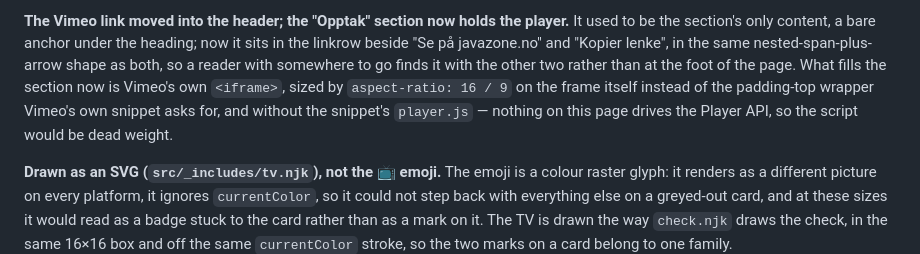
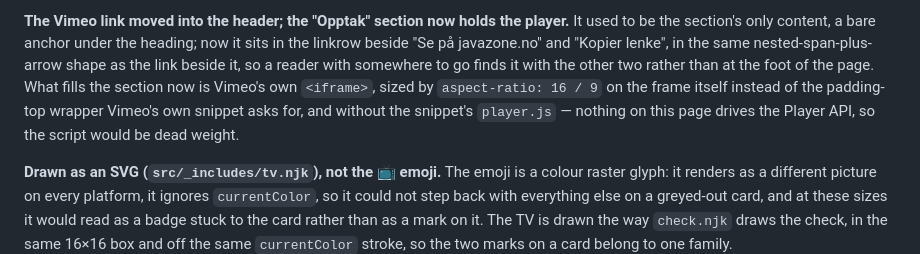
Before and after one commit to Kodeklang/javazone-calendar, a Markdown page: README.md, the part around the change. Drawn GitHub-style.

Commit message:
Scope shared-shape claim to javazone.no link
The new paragraph claimed the Vimeo link takes the same
nested-span-plus-arrow shape as both the items beside it. True of the
javazone.no anchor; false of Kopier lenke, which is a button holding
one span and no arrow, and app.js only ever swaps that span's
textContent.

Naming javazone.no also settles a second ambiguity: the button's own
label contains the word lenke, so "the link beside it" could be read
as pointing at it.

Co-Authored-By: Claude Opus 5 (1M context) <noreply@anthropic.com>
Claude-Session: https://claude.ai/code/session_01HSbXq4biw3dURtQxTmzUjF

```diff
--- a/README.md
+++ b/README.md
@@ -445,12 +445,13 @@ the session page uses for the same thing.
 **The Vimeo link moved into the header; the "Opptak" section now holds the
 player.** It used to be the section's only content, a bare anchor under the
 heading; now it sits in the linkrow beside "Se på javazone.no" and "Kopier
-lenke", in the same nested-span-plus-arrow shape as both, so a reader with
-somewhere to go finds it with the other two rather than at the foot of the
-page. What fills the section now is Vimeo's own `<iframe>`, sized by
-`aspect-ratio: 16 / 9` on the frame itself instead of the padding-top wrapper
-Vimeo's own snippet asks for, and without the snippet's `player.js` — nothing
-on this page drives the Player API, so the script would be dead weight.
+lenke", in the same nested-span-plus-arrow shape as the link beside it, so a
+reader with somewhere to go finds it with the other two rather than at the
+foot of the page. What fills the section now is Vimeo's own `<iframe>`, sized
+by `aspect-ratio: 16 / 9` on the frame itself instead of the padding-top
+wrapper Vimeo's own snippet asks for, and without the snippet's `player.js`
+— nothing on this page drives the Player API, so the script would be dead
+weight.
 
 **Drawn as an SVG (`src/_includes/tv.njk`), not the 📺 emoji.** The emoji is a
 colour raster glyph: it renders as a different picture on every platform, it
```
